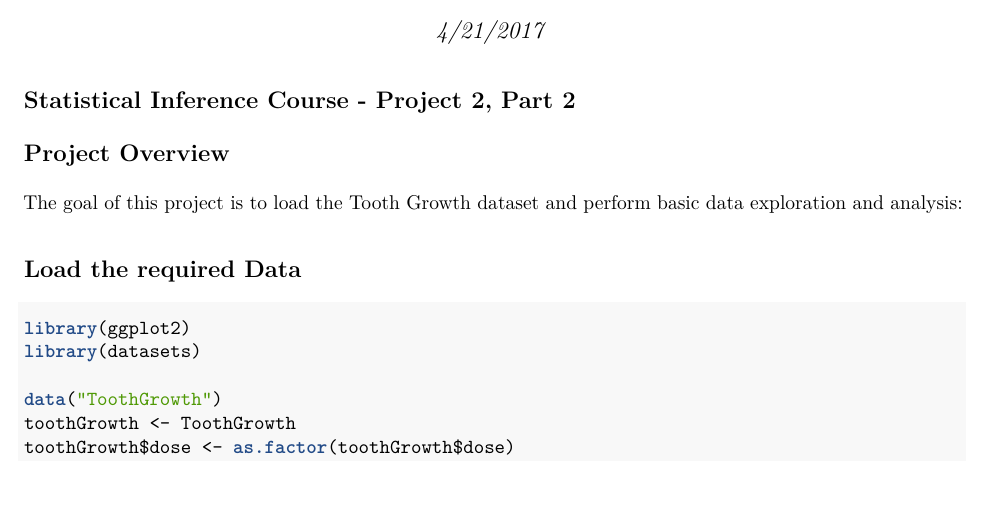
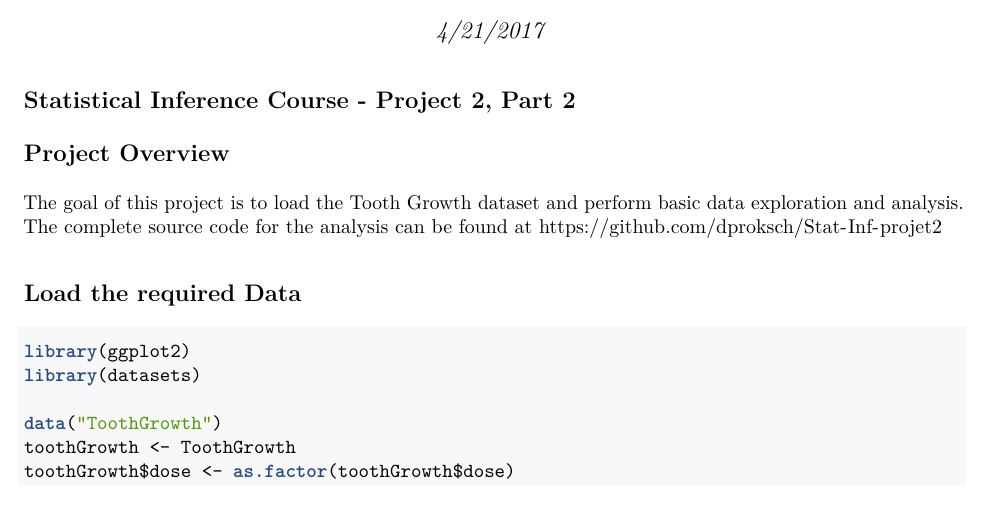
Before and after one commit to dproksch/Stat-Inf-projet2, an R Markdown document (Project2-part2.Rmd): part of page 1 of 7, cut so that both start at the same text. The pictures show the output file Project2-part2.pdf that the author committed with the source.

Commit message:
Commit artifacts for submission of part 2.  Fixed source code URL

```diff
--- a/Project2-part2.Rmd
+++ b/Project2-part2.Rmd
@@ -14,7 +14,7 @@ knitr::opts_chunk$set(echo = TRUE)
 ## Statistical Inference Course - Project 2, Part 2
 
 ## Project Overview
-The goal of this project is to load the Tooth Growth dataset and perform basic data exploration and analysis:
+The goal of this project is to load the Tooth Growth dataset and perform basic data exploration and analysis.  The complete source code for the analysis can be found at https://github.com/dproksch/Stat-Inf-projet2
 
 
 ## Load the required Data
```
Also changed, not shown: Project2-part2.pdf.
